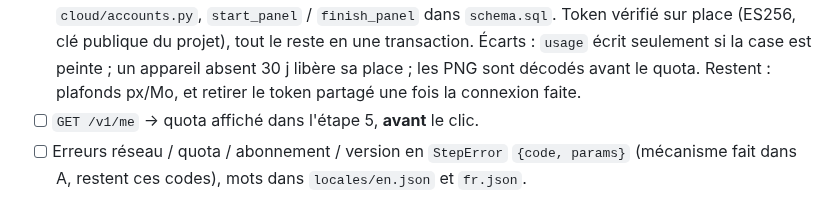
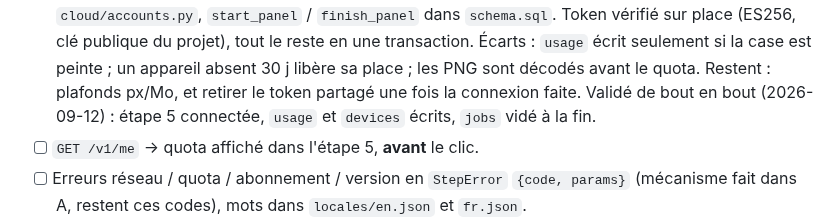
Before and after one commit to RaphGonz/Luikki, a Markdown page: ROADMAP.md, the part around the change. GitHub-like rendering.

Commit message:
docs(roadmap): comptes valides de bout en bout sur une vraie etape 5
Co-Authored-By: Claude Opus 5 <noreply@anthropic.com>
Claude-Session: https://claude.ai/code/session_01WEYa98tZkqDRCBB2pdqU74

```diff
--- a/ROADMAP.md
+++ b/ROADMAP.md
@@ -267,7 +267,9 @@ fin : ce sont elles qui attendent.
       tout le reste en une transaction. Écarts : `usage` écrit seulement si
       la case est peinte ; un appareil absent 30 j libère sa place ; les PNG
       sont décodés avant le quota. Restent : plafonds px/Mo, et retirer le
-      token partagé une fois la connexion faite.
+      token partagé une fois la connexion faite. Validé de bout en bout
+      (2026-09-12) : étape 5 connectée, `usage` et `devices` écrits,
+      `jobs` vidé à la fin.
 - [ ] `GET /v1/me` → quota affiché dans l'étape 5, **avant** le clic.
 - [ ] Erreurs réseau / quota / abonnement / version en `StepError`
       `{code, params}` (mécanisme fait dans A, restent ces codes), mots dans `locales/en.json` et `fr.json`.
```
